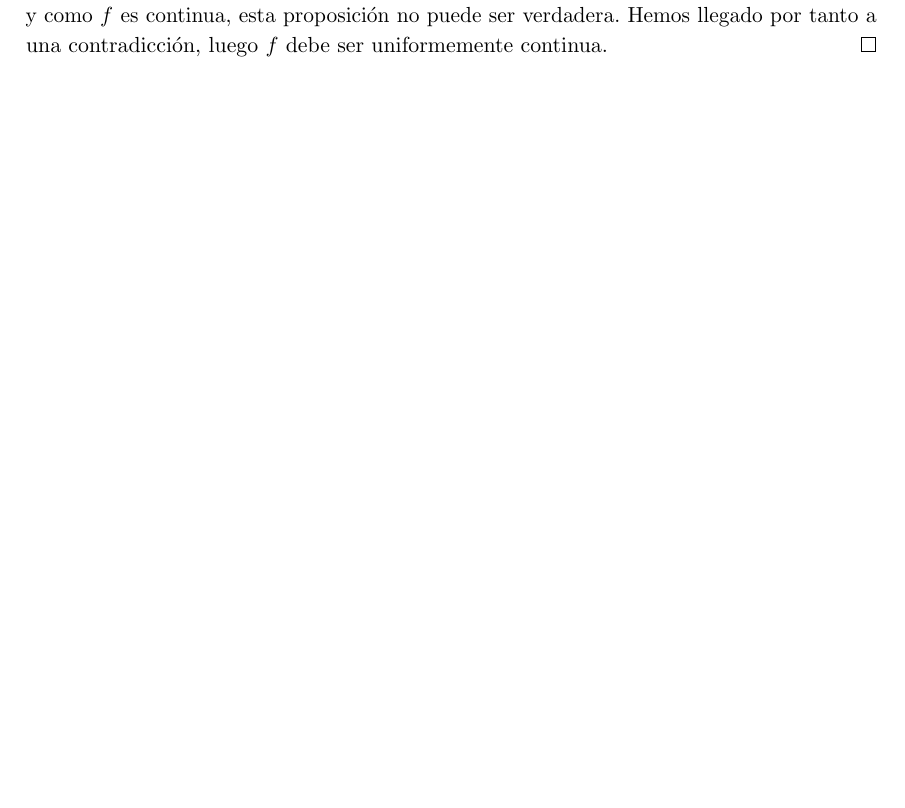
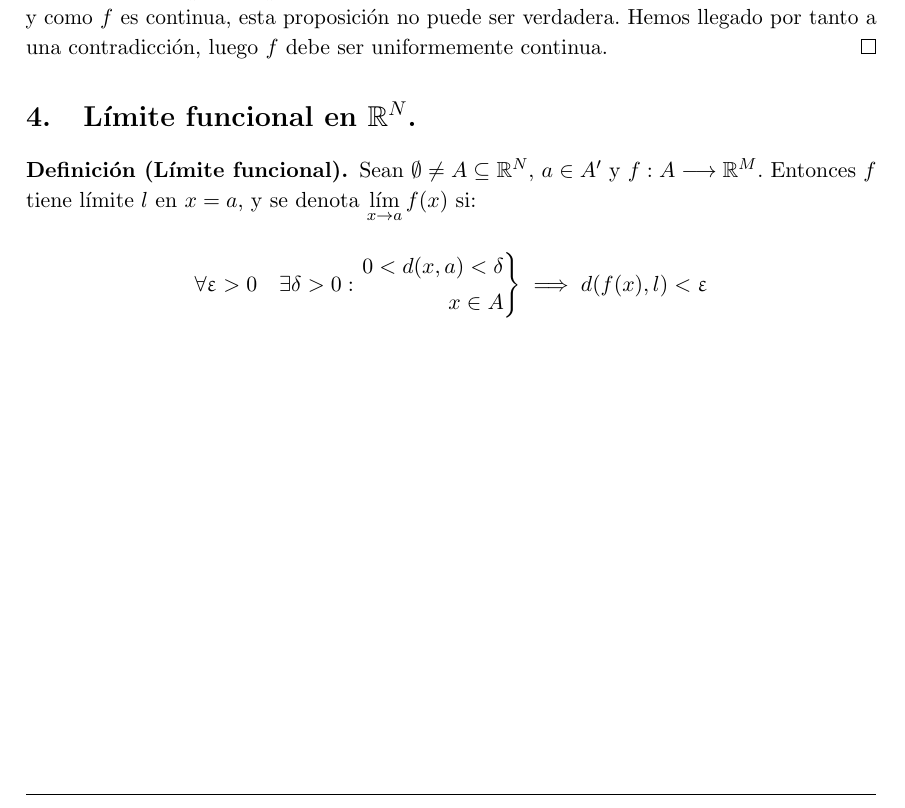
Before and after one commit to libreim/apuntesDGIIM, a LaTeX document (Análisis Matemático I/apuntes.tex): part of page 14 of 14, cut so that both start at the same text, the shorter picture padded with empty space. Compiled offline with pdfLaTeX.

Commit message:
Añadida sección sobre límites y definición de límite.

```diff
--- a/Análisis Matemático I/apuntes.tex
+++ b/Análisis Matemático I/apuntes.tex
@@ -244,6 +244,10 @@
 \renewcommand\labelenumi{(\emph{\roman{enumi})}}}
 {\end{enumerate}}
 
+% División por casos con llave a la derecha.
+\newenvironment{rcases}
+  {\left.\begin{aligned}}
+  {\end{aligned}\right\rbrace}
 
 %---------------------------------------------------------------------------
 %   PÁGINA DE TÍTULO
@@ -925,8 +929,18 @@ Sea $\emptyset \ne A\subseteq \mathbb{R}^N$ conexo, y $f:A \longrightarrow \math
 \end{proof}
 
 
+\section{Límite funcional en $\mathbb{R}^N$.}
 
+\begin{ndef}[Límite funcional]
+	Sean $\emptyset \ne A \subseteq \mathbb{R}^N$, $a\in A'$ y $f: A \longrightarrow \mathbb{R}^M$. Entonces $f$ tiene límite $l$ en $x=a$, y se denota $\displaystyle\lim_{x\to a} f(x)$ si:
 
+\[
+	\forall \epsilon>0\quad \exists \delta>0 : \begin{rcases}
+	0<d(x,a)<\delta\\
+	x\in A
+\end{rcases} \implies d(f(x), l) < \epsilon
+\]
+\end{ndef}
 
 
 
```
